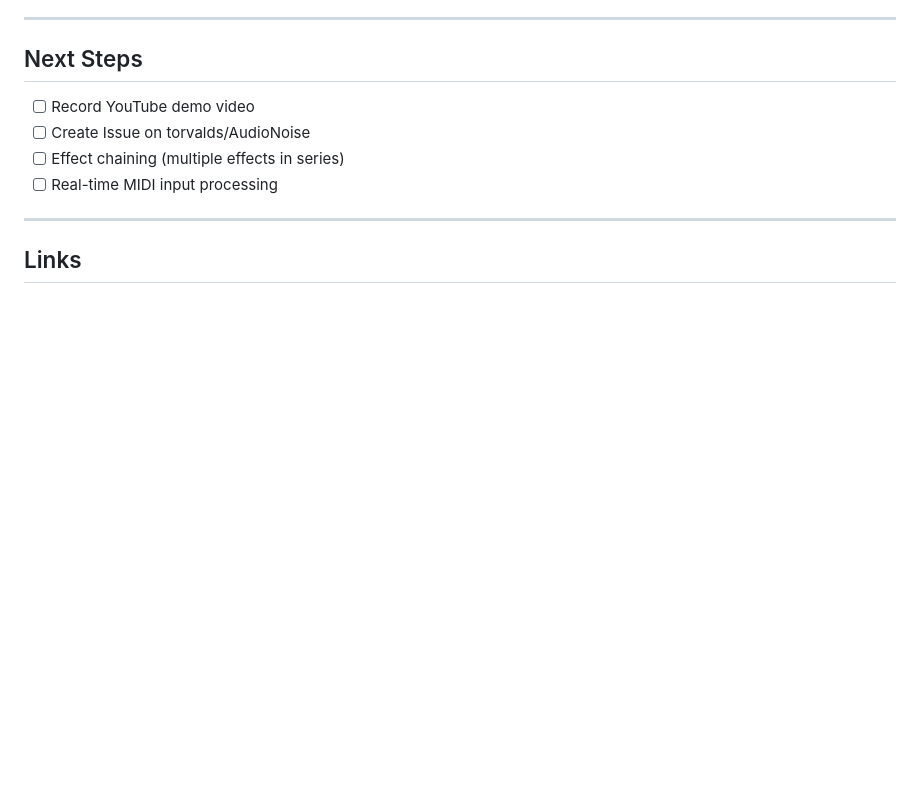
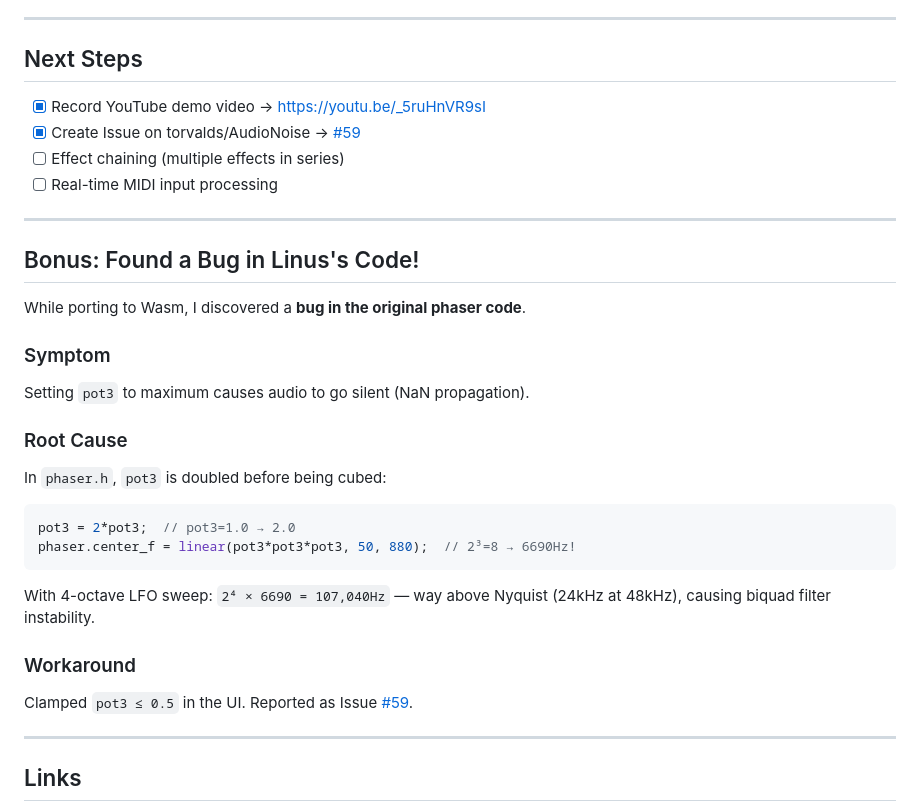
Before and after one commit to kaitas/bad-apple-html, a Markdown page: 2026-01-16-wasm-en.md, the part around the change. Drawn GitHub-style; blank space fills up the shorter version.

````diff
--- a/2026-01-16-wasm-en.md
+++ b/2026-01-16-wasm-en.md
@@ -221,10 +221,32 @@ Useful for:
 
 ## Next Steps
 
-- [ ] Record YouTube demo video
-- [ ] Create Issue on torvalds/AudioNoise
+- [x] Record YouTube demo video → https://youtu.be/_5ruHnVR9sI
+- [x] Create Issue on torvalds/AudioNoise → [#59](https://github.com/torvalds/AudioNoise/issues/59)
 - [ ] Effect chaining (multiple effects in series)
 - [ ] Real-time MIDI input processing
+
+---
+
+## Bonus: Found a Bug in Linus's Code!
+
+While porting to Wasm, I discovered a **bug in the original phaser code**.
+
+### Symptom
+Setting `pot3` to maximum causes audio to go silent (NaN propagation).
+
+### Root Cause
+In `phaser.h`, `pot3` is doubled before being cubed:
+
+```c
+pot3 = 2*pot3;  // pot3=1.0 → 2.0
+phaser.center_f = linear(pot3*pot3*pot3, 50, 880);  // 2³=8 → 6690Hz!
+```
+
+With 4-octave LFO sweep: `2⁴ × 6690 = 107,040Hz` — way above Nyquist (24kHz at 48kHz), causing biquad filter instability.
+
+### Workaround
+Clamped `pot3 ≤ 0.5` in the UI. Reported as Issue [#59](https://github.com/torvalds/AudioNoise/issues/59).
 
 ---
 
````
Also changed, not shown: 2026-01-16-wasm.md (+25 -3 lines).
